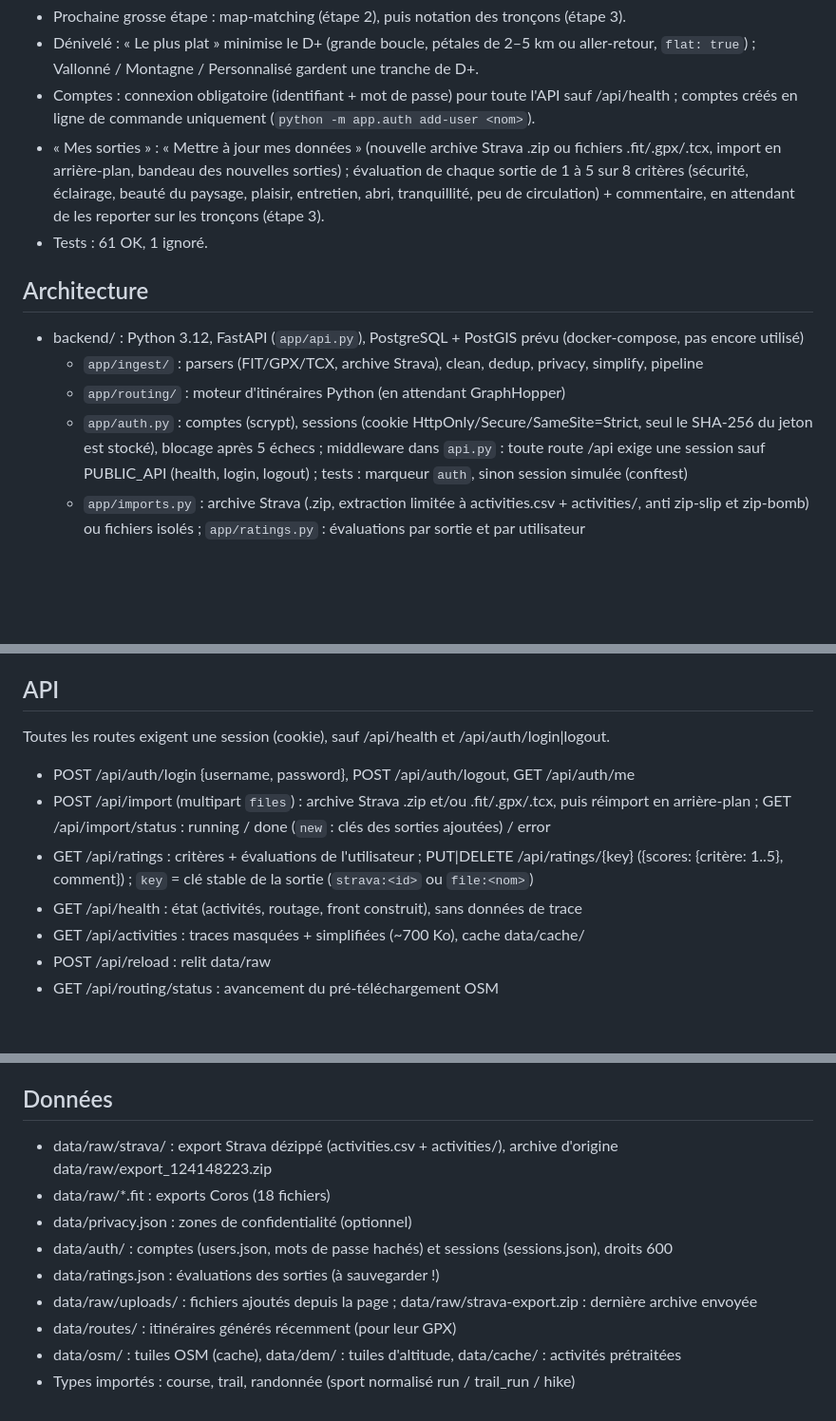
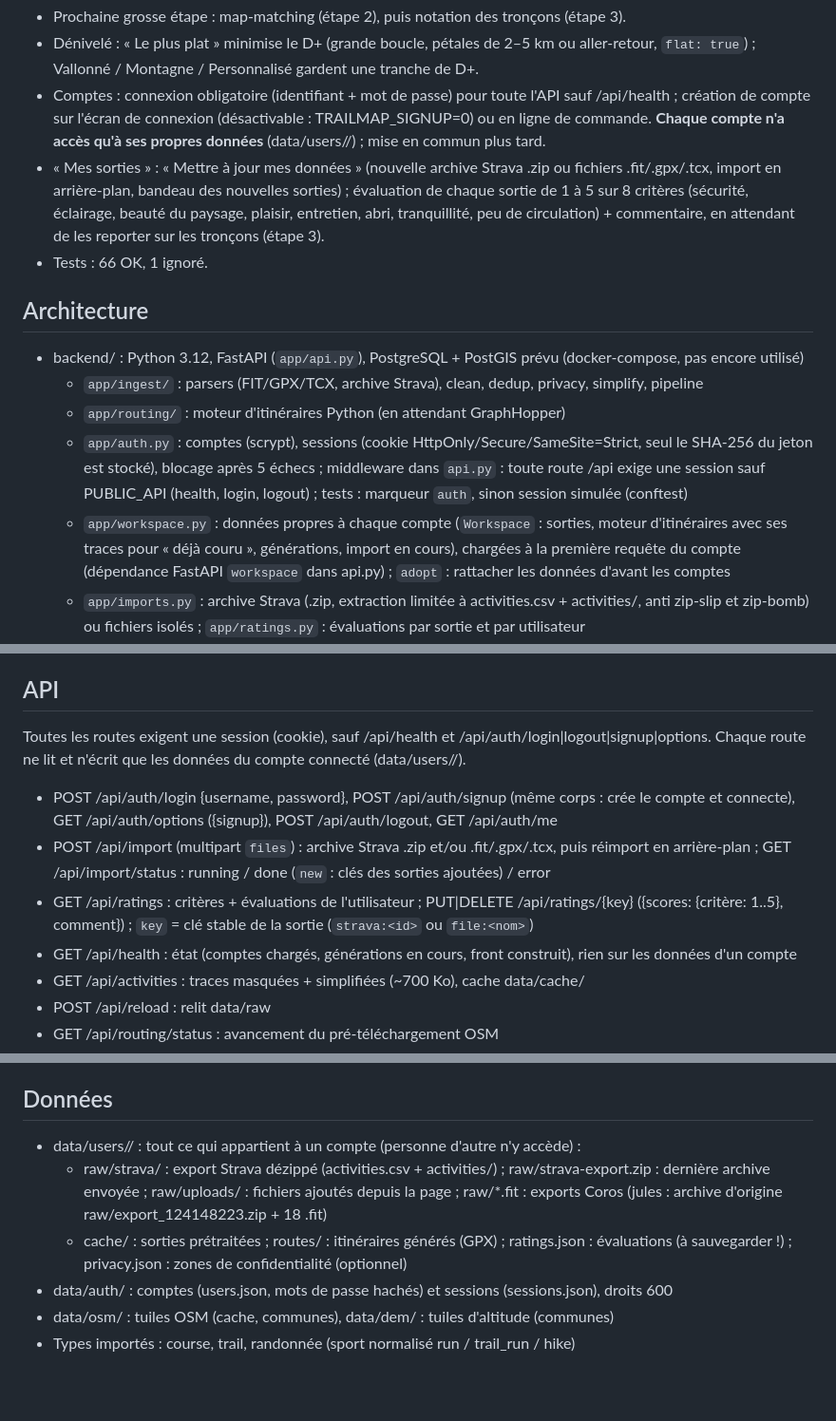
Before and after one commit to Julesbor38/RunProject, a Markdown page: CLAUDE.md, 3 parts joined by grey strips. Shown at 95% size. Drawn GitHub-style; blank space fills up the shorter version.

```diff
--- a/CLAUDE.md
+++ b/CLAUDE.md
@@ -30,12 +30,13 @@ prochaines étapes) et la section « État actuel » ci-dessous, puis committer
 - Dénivelé : « Le plus plat » minimise le D+ (grande boucle, pétales de 2–5 km ou aller-retour, `flat: true`) ;
   Vallonné / Montagne / Personnalisé gardent une tranche de D+.
 - Comptes : connexion obligatoire (identifiant + mot de passe) pour toute l'API sauf /api/health ;
-  comptes créés en ligne de commande uniquement (`python -m app.auth add-user <nom>`).
+  création de compte sur l'écran de connexion (désactivable : TRAILMAP_SIGNUP=0) ou en ligne de commande.
+  **Chaque compte n'a accès qu'à ses propres données** (data/users/<nom>/) ; mise en commun plus tard.
 - « Mes sorties » : « Mettre à jour mes données » (nouvelle archive Strava .zip ou fichiers .fit/.gpx/.tcx,
   import en arrière-plan, bandeau des nouvelles sorties) ; évaluation de chaque sortie de 1 à 5 sur
   8 critères (sécurité, éclairage, beauté du paysage, plaisir, entretien, abri, tranquillité,
   peu de circulation) + commentaire, en attendant de les reporter sur les tronçons (étape 3).
-- Tests : 61 OK, 1 ignoré.
+- Tests : 66 OK, 1 ignoré.
 
 ## Architecture
 - backend/ : Python 3.12, FastAPI (`app/api.py`), PostgreSQL + PostGIS prévu (docker-compose, pas encore utilisé)
@@ -44,6 +45,9 @@ prochaines étapes) et la section « État actuel » ci-dessous, puis committer
   - `app/auth.py` : comptes (scrypt), sessions (cookie HttpOnly/Secure/SameSite=Strict, seul le SHA-256
     du jeton est stocké), blocage après 5 échecs ; middleware dans `api.py` : toute route /api exige une
     session sauf PUBLIC_API (health, login, logout) ; tests : marqueur `auth`, sinon session simulée (conftest)
+  - `app/workspace.py` : données propres à chaque compte (`Workspace` : sorties, moteur d'itinéraires avec
+    ses traces pour « déjà couru », générations, import en cours), chargées à la première requête du compte
+    (dépendance FastAPI `workspace` dans api.py) ; `adopt` : rattacher les données d'avant les comptes
   - `app/imports.py` : archive Strava (.zip, extraction limitée à activities.csv + activities/, anti zip-slip
     et zip-bomb) ou fichiers isolés ; `app/ratings.py` : évaluations par sortie et par utilisateur
 - frontend/ : TypeScript + Vite + MapLibre GL 6 (PWA à venir), fond OpenFreeMap
@@ -77,13 +81,15 @@ prochaines étapes) et la section « État actuel » ci-dessous, puis committer
 - Les notes seront attachées à des tronçons OSM (après map-matching), pas aux traces brutes.
 
 ## API
-Toutes les routes exigent une session (cookie), sauf /api/health et /api/auth/login|logout.
-- POST /api/auth/login {username, password}, POST /api/auth/logout, GET /api/auth/me
+Toutes les routes exigent une session (cookie), sauf /api/health et /api/auth/login|logout|signup|options.
+Chaque route ne lit et n'écrit que les données du compte connecté (data/users/<nom>/).
+- POST /api/auth/login {username, password}, POST /api/auth/signup (même corps : crée le compte et connecte),
+  GET /api/auth/options ({signup}), POST /api/auth/logout, GET /api/auth/me
 - POST /api/import (multipart `files`) : archive Strava .zip et/ou .fit/.gpx/.tcx, puis réimport en arrière-plan ;
   GET /api/import/status : running / done (`new` : clés des sorties ajoutées) / error
 - GET /api/ratings : critères + évaluations de l'utilisateur ; PUT|DELETE /api/ratings/{key}
   ({scores: {critère: 1..5}, comment}) ; `key` = clé stable de la sortie (`strava:<id>` ou `file:<nom>`)
-- GET  /api/health : état (activités, routage, front construit), sans données de trace
+- GET  /api/health : état (comptes chargés, générations en cours, front construit), rien sur les données d'un compte
 - GET  /api/activities : traces masquées + simplifiées (~700 Ko), cache data/cache/
 - POST /api/reload : relit data/raw
 - GET  /api/routing/status : avancement du pré-téléchargement OSM
@@ -155,12 +164,12 @@ Toutes les routes exigent une session (cookie), sauf /api/health et /api/auth/lo
 - docker compose up -d db  (PostGIS, pas encore utilisé par l'API)
 
 ## Données
-- data/raw/strava/ : export Strava dézippé (activities.csv + activities/), archive d'origine data/raw/export_124148223.zip
-- data/raw/*.fit : exports Coros (18 fichiers)
-- data/privacy.json : zones de confidentialité (optionnel)
+- data/users/<nom>/ : tout ce qui appartient à un compte (personne d'autre n'y accède) :
+  - raw/strava/ : export Strava dézippé (activities.csv + activities/) ; raw/strava-export.zip : dernière
+    archive envoyée ; raw/uploads/ : fichiers ajoutés depuis la page ; raw/*.fit : exports Coros
+    (jules : archive d'origine raw/export_124148223.zip + 18 .fit)
+  - cache/ : sorties prétraitées ; routes/ : itinéraires générés (GPX) ; ratings.json : évaluations
+    (à sauvegarder !) ; privacy.json : zones de confidentialité (optionnel)
 - data/auth/ : comptes (users.json, mots de passe hachés) et sessions (sessions.json), droits 600
-- data/ratings.json : évaluations des sorties (à sauvegarder !)
-- data/raw/uploads/ : fichiers ajoutés depuis la page ; data/raw/strava-export.zip : dernière archive envoyée
-- data/routes/ : itinéraires générés récemment (pour leur GPX)
-- data/osm/ : tuiles OSM (cache), data/dem/ : tuiles d'altitude, data/cache/ : activités prétraitées
+- data/osm/ : tuiles OSM (cache, communes), data/dem/ : tuiles d'altitude (communes)
 - Types importés : course, trail, randonnée (sport normalisé run / trail_run / hike)
```
Also changed, not shown: other parts of CLAUDE.md (+6 -3 lines), ROADMAP.md (+20 -0 lines), SELF-HOST.md (+3 -1 lines).
